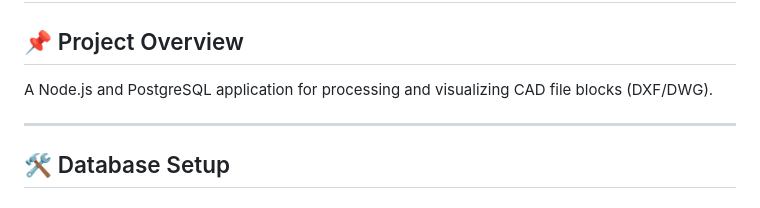
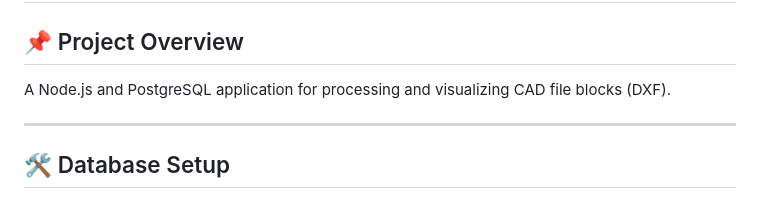
Before and after one commit to sakethmalladi/rarome-cad-blocks-viewer, a Markdown page: README.md, the part around the change. GitHub-like rendering.

```diff
--- a/README.md
+++ b/README.md
@@ -1,7 +1,7 @@
 # CAD Blocks Application Documentation
 
 ## 📌 Project Overview
-A Node.js and PostgreSQL application for processing and visualizing CAD file blocks (DXF/DWG).
+A Node.js and PostgreSQL application for processing and visualizing CAD file blocks (DXF).
 
 ---
 
```
